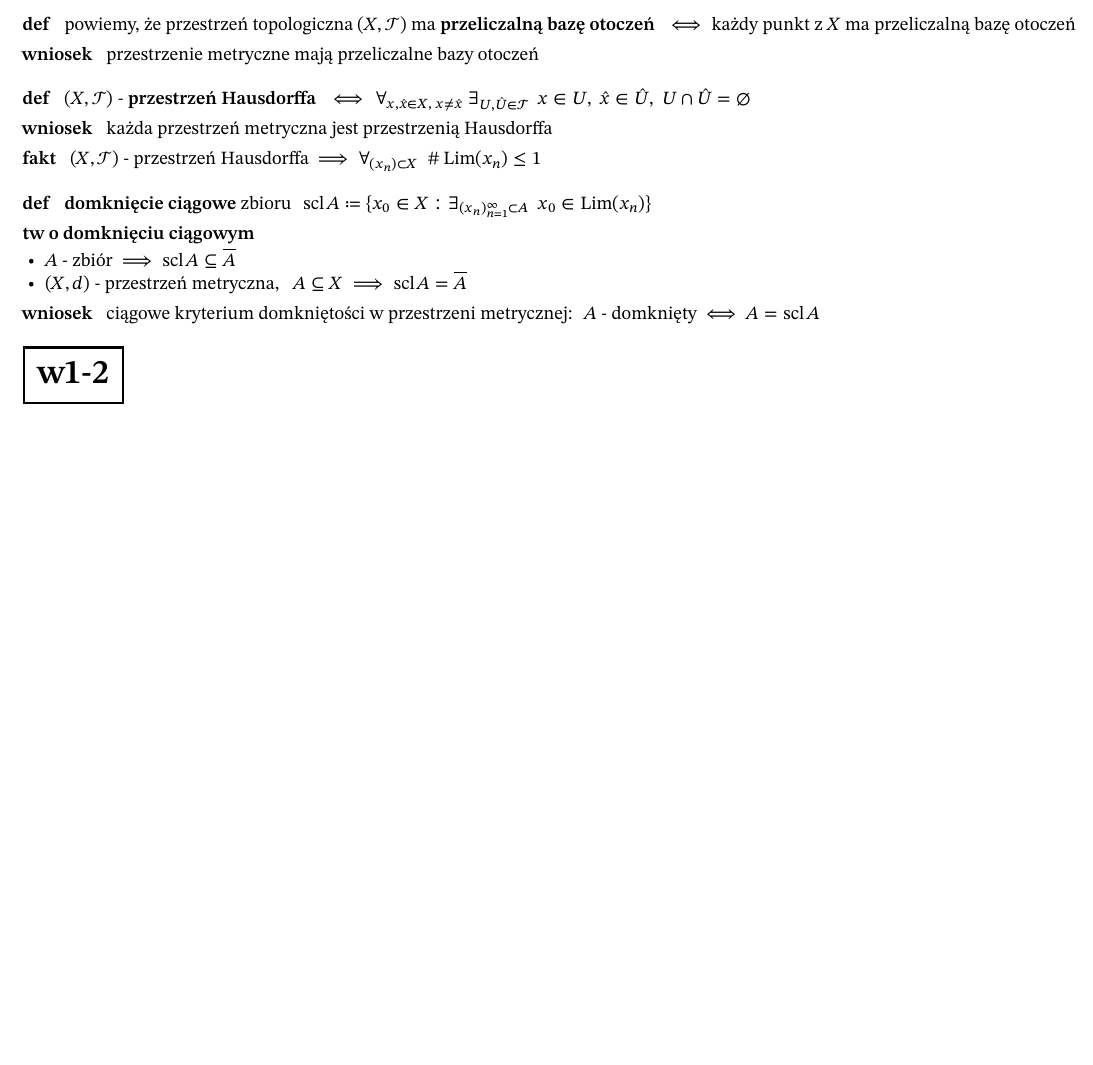
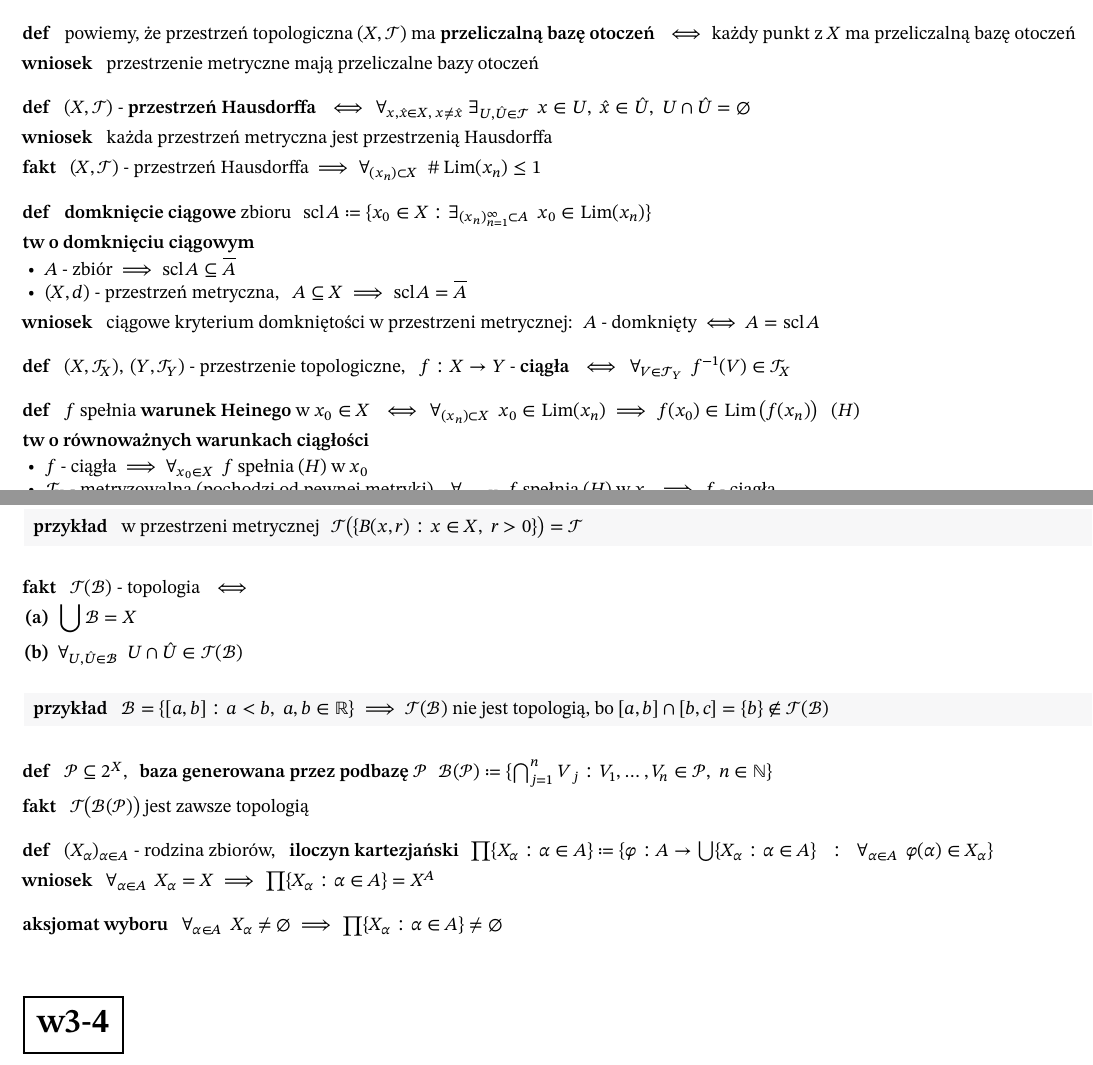
Before and after one commit to blazejkl/am3-skrypt-kartkowki, a LaTeX document (am3-skrypt-kartkowki.tex): part of the page before the commit and two parts of pages 1 and 2 of 2 after it, the two joined at a grey line, cut so that both start at the same text, the shorter picture padded with empty space. Compiled offline with XeLaTeX.

Commit message:
w1-2 full

```diff
--- a/am3-skrypt-kartkowki.tex
+++ b/am3-skrypt-kartkowki.tex
@@ -108,7 +108,59 @@
 \smallskip
 \textbf{wniosek} \; ciągowe kryterium domkniętości w przestrzeni metrycznej: \, \(A\) - domknięty \(\iff A = \operatorname{scl} A\)
 
-\indeks{w1-2}
+\bigskip
+\textbf{def} \; \((X, \mathcal{T}_X), \, (Y, \mathcal{T}_Y)\) - przestrzenie topologiczne, \; \(f: X \to Y\) - \textbf{ciągła} \, \(\iff \, \forall_{V \in \mathcal{T}_Y} \;\, f^{-1}(V) \in \mathcal{T}_X\)
+
+\bigskip
+\textbf{def} \; \(f\) spełnia \textbf{warunek Heinego} w \(x_0 \in X\) \, \(\iff \, \forall_{(x_n) \subset X} \;\, x_0 \in \operatorname{Lim}(x_n) \implies f(x_0) \in \operatorname{Lim}\big(f(x_n)\big)\) \; \((H)\)
+
+\smallskip
+\textbf{tw o równoważnych warunkach ciągłości}
+\begin{itemize}
+    \item \(f\) - ciągła \(\implies \forall_{x_0 \in X} \;\, f\) spełnia \((H)\) w \(x_0\)
+    \item \(\mathcal{T}_X\) - metryzowalna (pochodzi od pewnej metryki), \; \(\forall_{x_0 \in X} \;\, f\) spełnia \((H)\) w \(x_0 \implies f\) - ciągła
+\end{itemize}
+
+\newpage
+\textbf{def} \; \(\mathcal{B} \subseteq 2^X\), \, \textbf{topologia generowana przez bazę} \(\mathcal{B}\) \, \(\mathcal{T}(\mathcal{B}) \coloneqq \{\bigcup \mathcal{B}_0 : \mathcal{B}_0 \subseteq \mathcal{B}\}\)
+
+\bigskip
+\begin{logbox}
+\textbf{przykład} \; w przestrzeni metrycznej \, \(\mathcal{T}\big(\{B(x, r) : x \in X, \; r > 0\}\big) = \mathcal{T}\)
+\end{logbox}
+
+\bigskip
+\textbf{fakt} \; \(\mathcal{T}(\mathcal{B})\) - topologia \, \(\iff\)
+\begin{podpunkty}
+    \item \(\displaystyle\bigcup \mathcal{B} = X\)
+    \item \(\forall_{U, \hat{U} \in \mathcal{B}} \;\, U \cap \hat{U} \in \mathcal{T}(\mathcal{B})\)
+\end{podpunkty}
+
+\bigskip
+\begin{logbox}
+\textbf{przykład} \; \(\mathcal{B} = \{[a, b] : a < b, \; a, b \in \mathbb{R}\} \implies \mathcal{T}(\mathcal{B})\) nie jest topologią, bo \([a, b] \cap [b, c] = \{b\} \notin \mathcal{T}(\mathcal{B})\)
+\end{logbox}
+
+\bigskip
+\textbf{def} \; \(\mathcal{P} \subseteq 2^X\), \, \textbf{baza generowana przez podbazę} \(\mathcal{P}\) \, \(\mathcal{B}(\mathcal{P}) \coloneqq \{\bigcap_{j=1}^{n} V_j : V_1, \dots, V_n \in \mathcal{P}, \; n \in \mathbb{N}\}\)
+
+\smallskip
+\textbf{fakt} \; \(\mathcal{T}\big(\mathcal{B}(\mathcal{P})\big)\) jest zawsze topologią
+
+\bigskip
+\textbf{def} \; \((X_\alpha)_{\alpha \in A}\) - rodzina zbiorów, \; \textbf{iloczyn kartezjański} \, \(\prod \{X_\alpha : \alpha \in A\} \coloneqq \{\varphi : A \to \bigcup \{X_\alpha : \alpha \in A\} \;\; : \;\; \forall_{\alpha \in A} \;\, \varphi(\alpha) \in X_\alpha\}\)
+
+\smallskip
+\textbf{wniosek} \; \(\forall_{\alpha \in A} \;\, X_\alpha = X \implies \prod \{X_\alpha : \alpha \in A\} = X^A\)
+
+\bigskip
+\textbf{aksjomat wyboru} \; \(\forall_{\alpha \in A} \;\, X_\alpha \neq \emptyset \implies \prod \{X_\alpha : \alpha \in A\} \neq \emptyset\)
+
+
+\bigskip
+\bigskip
+
+\indeks{w3-4}
 
 
 \end{document}
```
Also changed, not shown: am3-skrypt-kartkowki.pdf, 4 other files.
